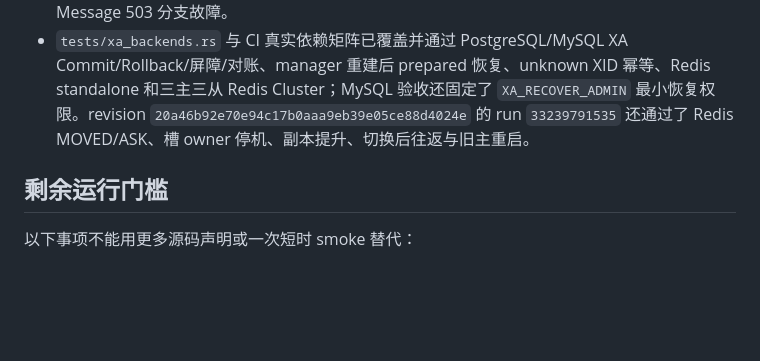
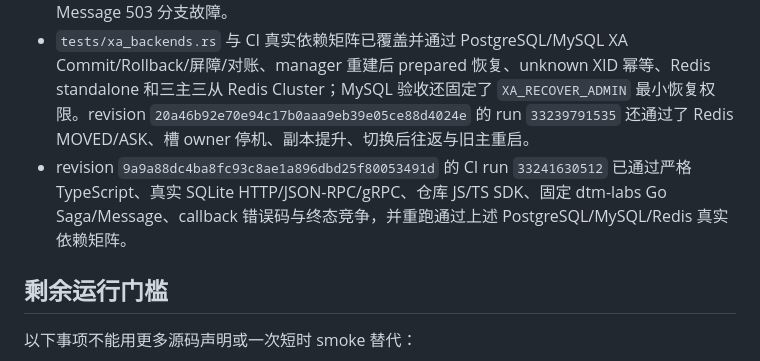
Before and after one commit to roze-team/roze-dtm, a Markdown page: docs/migration-closure.md, the part around the change. Drawn GitHub-style; blank space fills up the shorter version.

```diff
--- a/docs/migration-closure.md
+++ b/docs/migration-closure.md
@@ -35,6 +35,7 @@
 - `cargo fmt --all -- --check`、`cargo check --workspace --all-targets`、Clippy `-D warnings` 和 workspace 全目标测试已经通过，包含 proto 生成、Workflow DAG 与 XA 源码测试。
 - 使用 `service/config.sqlite.smoke.yaml` 启动的真实 Roze 服务已经通过 HTTP 五事务模式、JSON-RPC Saga、Rust gRPC 客户端、受保护 Dashboard/管理动作、指标检查和可恢复 Message 503 分支故障。
 - `tests/xa_backends.rs` 与 CI 真实依赖矩阵已覆盖并通过 PostgreSQL/MySQL XA Commit/Rollback/屏障/对账、manager 重建后 prepared 恢复、unknown XID 幂等、Redis standalone 和三主三从 Redis Cluster；MySQL 验收还固定了 `XA_RECOVER_ADMIN` 最小恢复权限。revision `20a46b92e70e94c17b0aaa9eb39e05ce88d4024e` 的 run `33239791535` 还通过了 Redis MOVED/ASK、槽 owner 停机、副本提升、切换后往返与旧主重启。
+- revision `9a9a88dc4ba8fc93c8ae1a896dbd25f80053491d` 的 CI run `33241630512` 已通过严格 TypeScript、真实 SQLite HTTP/JSON-RPC/gRPC、仓库 JS/TS SDK、固定 dtm-labs Go Saga/Message、callback 错误码与终态竞争，并重跑通过上述 PostgreSQL/MySQL/Redis 真实依赖矩阵。
 
 ## 剩余运行门槛
 
```
Also changed, not shown: docs/production-validation.md (+1 -1 lines).
